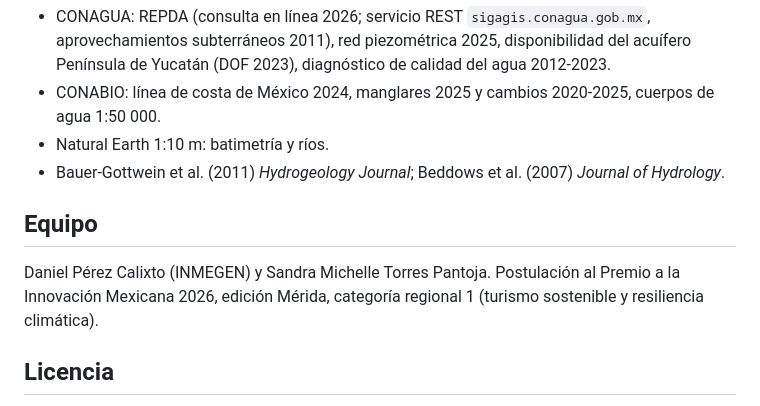
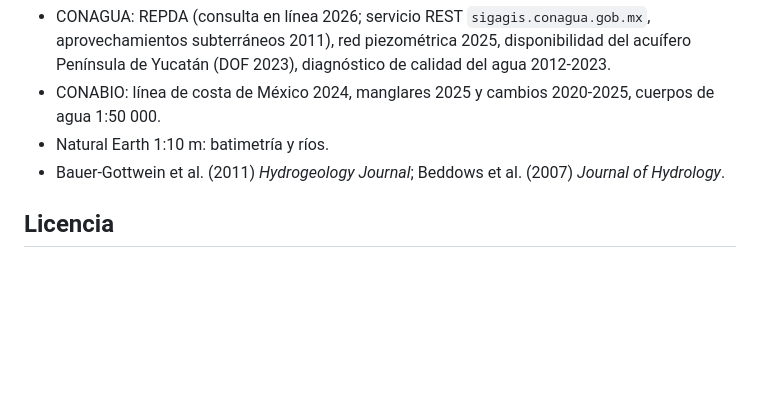
Before and after one commit to Danpc11/LENTE, a Markdown page: README.md, the part around the change. Drawn GitHub-style; blank space fills up the shorter version.

Commit message:
Remove team information from README
Removed team section from the README.

```diff
--- a/README.md
+++ b/README.md
@@ -70,10 +70,6 @@ Las exportaciones del REPDA 2026 se hacen a mano en la [consulta en línea de CO
 - Natural Earth 1:10 m: batimetría y ríos.
 - Bauer-Gottwein et al. (2011) *Hydrogeology Journal*; Beddows et al. (2007) *Journal of Hydrology*.
 
-## Equipo
-
-Daniel Pérez Calixto (INMEGEN) y Sandra Michelle Torres Pantoja. Postulación al Premio a la Innovación Mexicana 2026, edición Mérida, categoría regional 1 (turismo sostenible y resiliencia climática).
-
 ## Licencia
 
 Uso restringido: se permite consultar el código y los documentos y ejecutar los scripts para verificar resultados; cualquier otro uso (comercial, redistribución, obras derivadas, despliegue) requiere licencia escrita de los titulares. Ver [LICENSE](LICENSE). Los datos de CONAGUA y CONABIO conservan sus términos.
```
